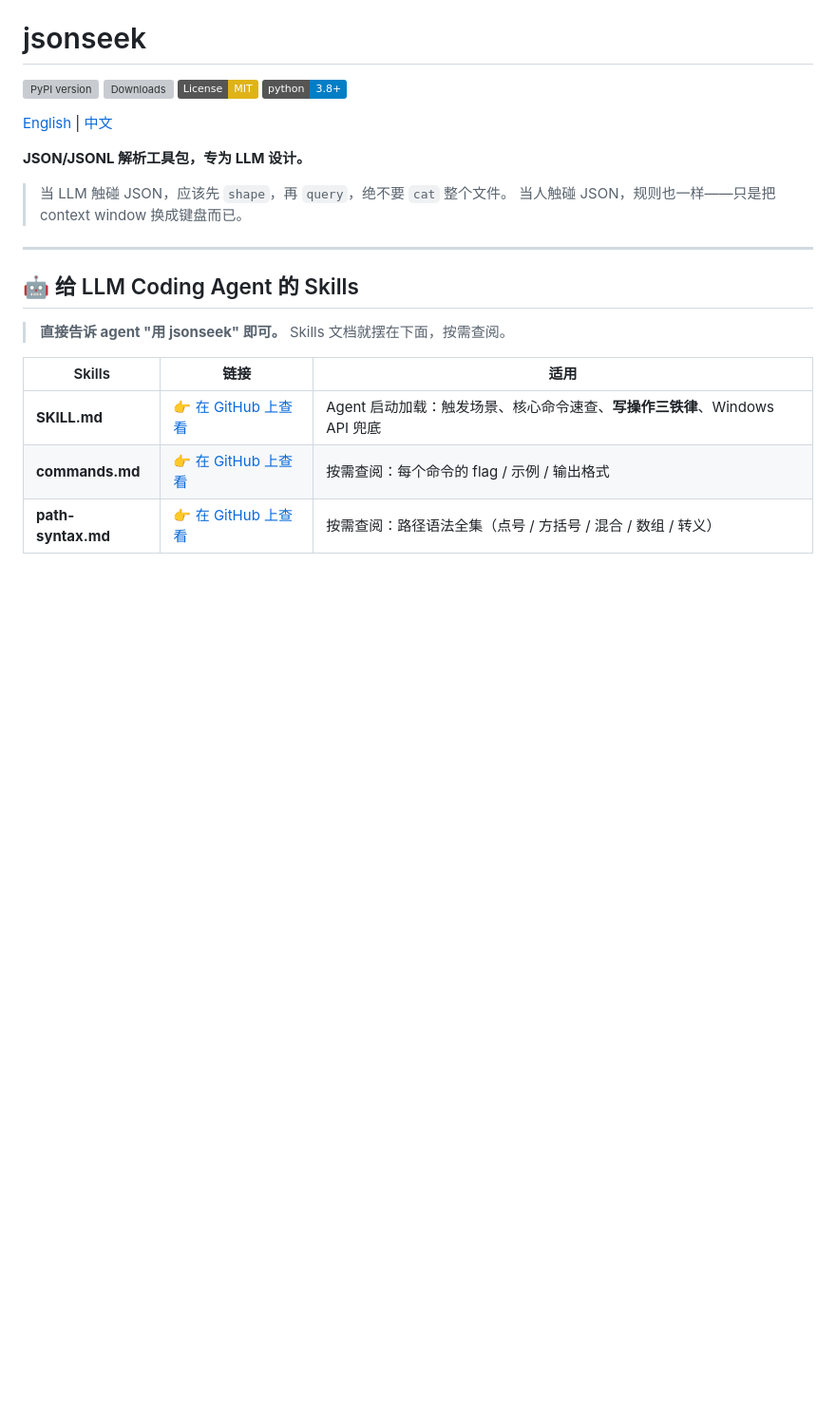
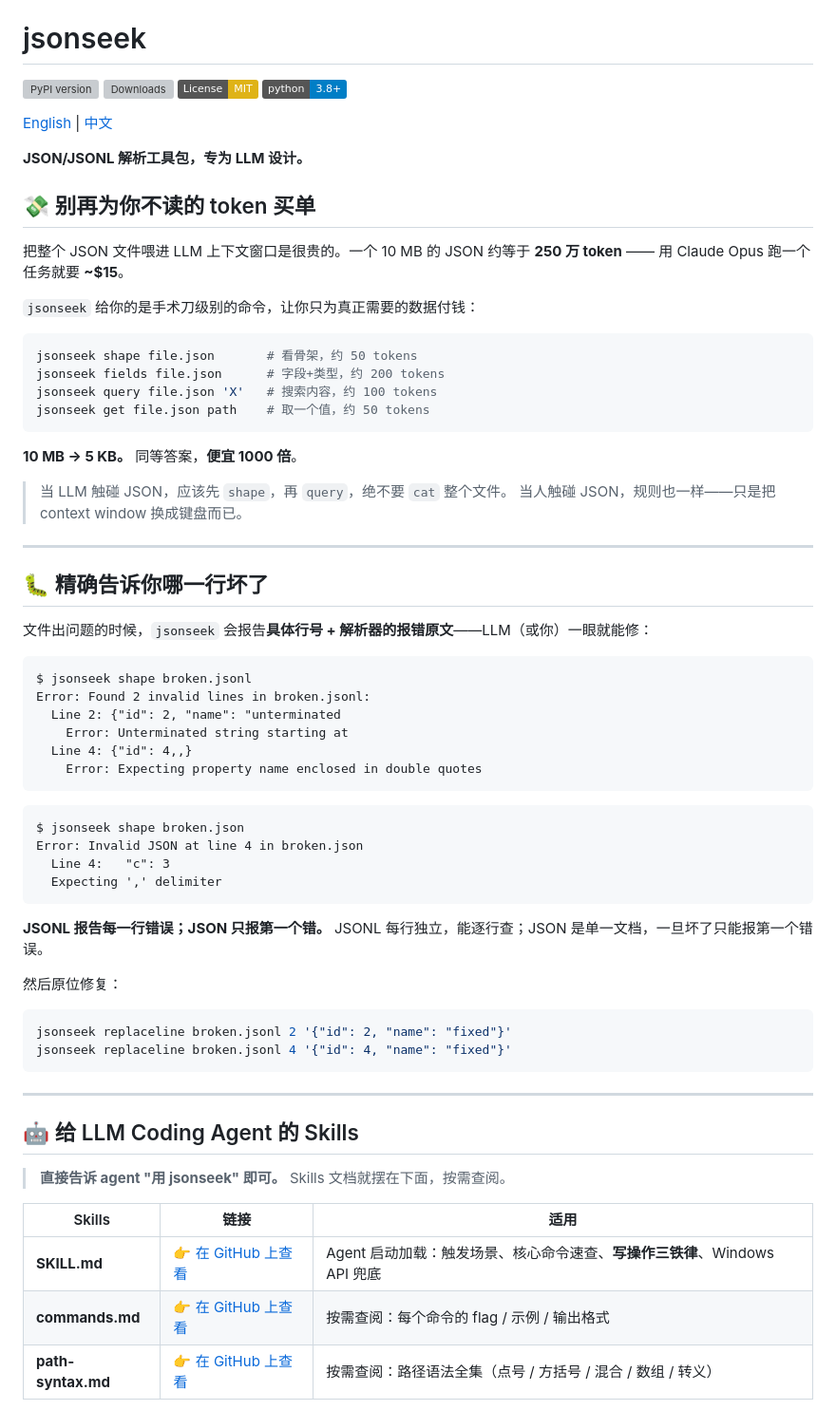
Before and after one commit to lo2589/JSONSEEK, a Markdown page: README_ZH.md, the part around the change. Shown at 95% size. Drawn GitHub-style; badges without logos; blank space fills up the shorter version; grey boxes are pictures that could not be loaded.

Commit message:
docs(zh): mirror the dollar-cost + error-locator hooks in Chinese README

````diff
--- a/README_ZH.md
+++ b/README_ZH.md
@@ -9,8 +9,54 @@
 
 **JSON/JSONL 解析工具包，专为 LLM 设计。**
 
+## 💸 别再为你不读的 token 买单
+
+把整个 JSON 文件喂进 LLM 上下文窗口是很贵的。一个 10 MB 的 JSON 约等于 **250 万 token** —— 用 Claude Opus 跑一个任务就要 **~$15**。
+
+`jsonseek` 给你的是手术刀级别的命令，让你只为真正需要的数据付钱：
+
+```bash
+jsonseek shape file.json       # 看骨架，约 50 tokens
+jsonseek fields file.json      # 字段+类型，约 200 tokens
+jsonseek query file.json 'X'   # 搜索内容，约 100 tokens
+jsonseek get file.json path    # 取一个值，约 50 tokens
+```
+
+**10 MB → 5 KB。** 同等答案，**便宜 1000 倍**。
+
 > 当 LLM 触碰 JSON，应该先 `shape`，再 `query`，绝不要 `cat` 整个文件。
 > 当人触碰 JSON，规则也一样——只是把 context window 换成键盘而已。
+
+---
+
+## 🐛 精确告诉你哪一行坏了
+
+文件出问题的时候，`jsonseek` 会报告**具体行号 + 解析器的报错原文**——LLM（或你）一眼就能修：
+
+```
+$ jsonseek shape broken.jsonl
+Error: Found 2 invalid lines in broken.jsonl:
+  Line 2: {"id": 2, "name": "unterminated
+    Error: Unterminated string starting at
+  Line 4: {"id": 4,,}
+    Error: Expecting property name enclosed in double quotes
+```
+
+```
+$ jsonseek shape broken.json
+Error: Invalid JSON at line 4 in broken.json
+  Line 4:   "c": 3
+  Expecting ',' delimiter
+```
+
+**JSONL 报告每一行错误；JSON 只报第一个错。** JSONL 每行独立，能逐行查；JSON 是单一文档，一旦坏了只能报第一个错误。
+
+然后原位修复：
+
+```bash
+jsonseek replaceline broken.jsonl 2 '{"id": 2, "name": "fixed"}'
+jsonseek replaceline broken.jsonl 4 '{"id": 4, "name": "fixed"}'
+```
 
 ---
 
````
